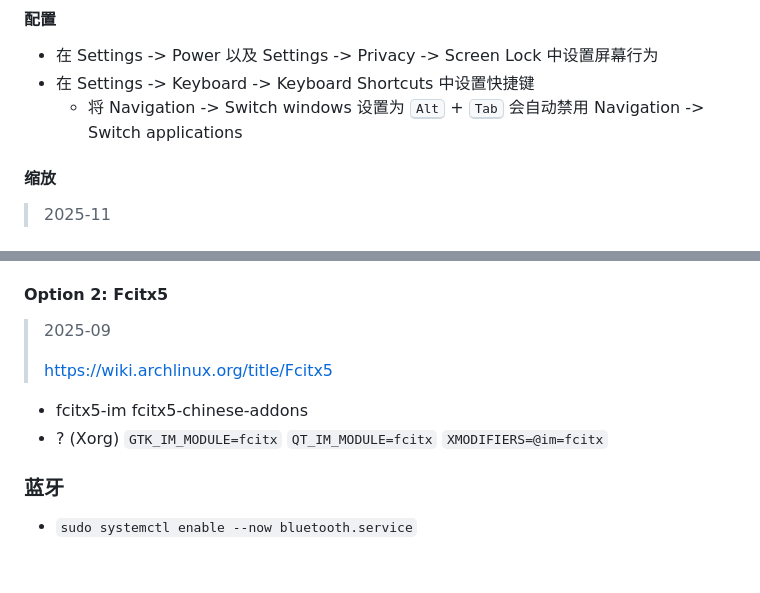
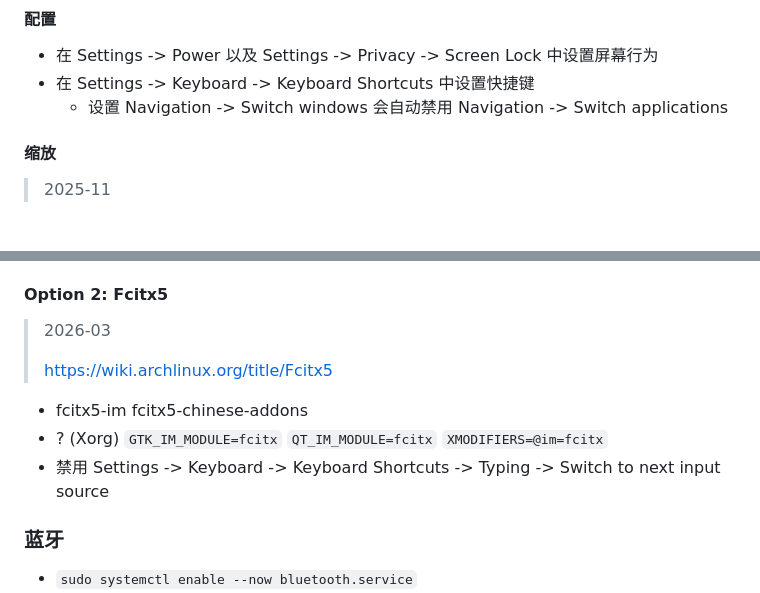
Before and after one commit to FairySunny/FairySunny.github.io, a Markdown page: md/software/archlinux.md, 2 parts joined by grey strips. Drawn GitHub-style; blank space fills up the shorter version.

Commit message:
archlinux: fcitx5

```diff
--- a/md/software/archlinux.md
+++ b/md/software/archlinux.md
@@ -124,7 +124,7 @@
 
 - 在 Settings -> Power 以及 Settings -> Privacy -> Screen Lock 中设置屏幕行为
 - 在 Settings -> Keyboard -> Keyboard Shortcuts 中设置快捷键
-    - 将 Navigation -> Switch windows 设置为 <kbd>Alt</kbd> + <kbd>Tab</kbd> 会自动禁用 Navigation -> Switch applications
+    - 设置 Navigation -> Switch windows 会自动禁用 Navigation -> Switch applications
 
 #### 缩放
 
@@ -183,12 +183,13 @@
 
 #### Option 2: Fcitx5
 
-> 2025-09
+> 2026-03
 >
 > https://wiki.archlinux.org/title/Fcitx5
 
 - fcitx5-im fcitx5-chinese-addons
 - ? (Xorg) `GTK_IM_MODULE=fcitx` `QT_IM_MODULE=fcitx` `XMODIFIERS=@im=fcitx`
+- 禁用 Settings -> Keyboard -> Keyboard Shortcuts -> Typing -> Switch to next input source
 
 ### 蓝牙
 
```
